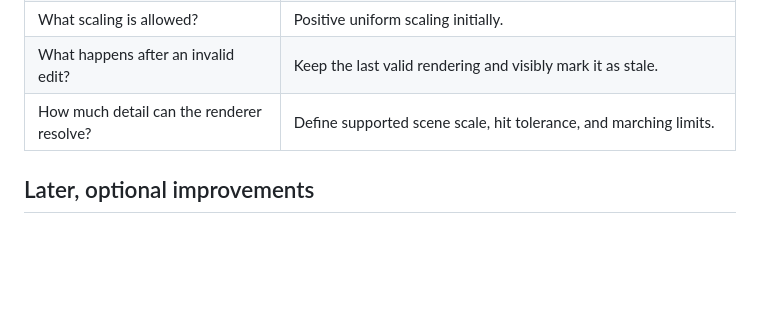
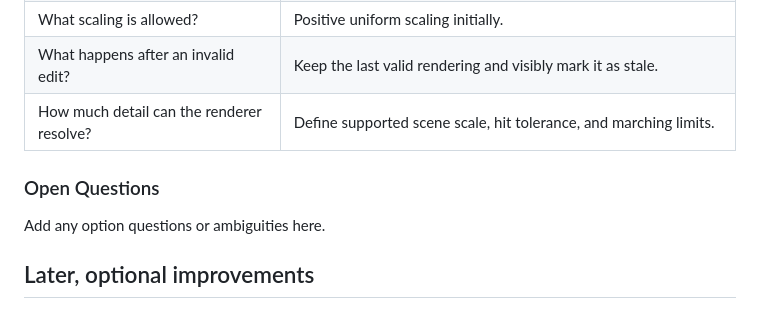
Before and after one commit to ranton256/web_csg, a Markdown page: vision.md, the part around one of its changes. GitHub-like rendering; blank space fills up the shorter version.

Commit message:
small changes to vision and add template to be filled for design spec

```diff
--- a/vision.md
+++ b/vision.md
@@ -151,8 +150,9 @@ There are several concerns and edge cases we must handle correctly, including;
 | What happens after an invalid edit?                | Keep the last valid rendering and visibly mark it as stale.                                 |
 | How much detail can the renderer resolve?          | Define supported scene scale, hit tolerance, and marching limits.                           |
 
+### Open Questions
 
-
+Add any option questions or ambiguities here.
 
 ## Later, optional improvements
 
```
Also changed, not shown: other parts of vision.md (+0 -1 lines), templates/design_spec_template.md (added, +178 -0 lines).
